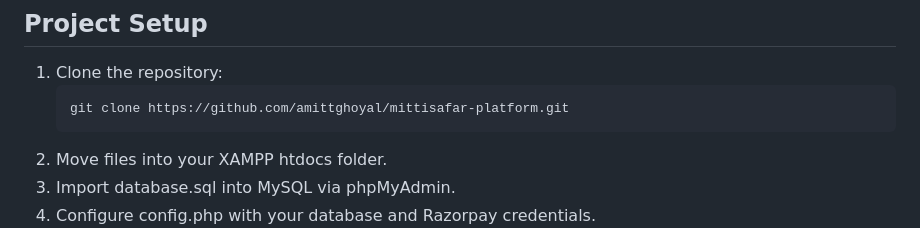
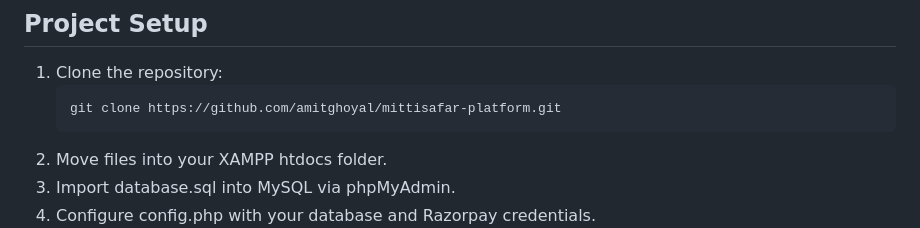
Before and after one commit to amitghoyal/mittisafar-platform, a Markdown page: README.md, the part around the change. Rendered like a GitHub page.

Commit message:
Fix repository URL in project setup instructions

````diff
--- a/README.md
+++ b/README.md
@@ -51,7 +51,7 @@ A full-stack PHP/MySQL + Bootstrap platform designed to promote rural tourism, l
 ## Project Setup
 1. Clone the repository:
    ```bash
-   git clone https://github.com/amittghoyal/mittisafar-platform.git
+   git clone https://github.com/amitghoyal/mittisafar-platform.git
 2. Move files into your XAMPP htdocs folder.
 3. Import database.sql into MySQL via phpMyAdmin.
 4. Configure config.php with your database and Razorpay credentials.
````
